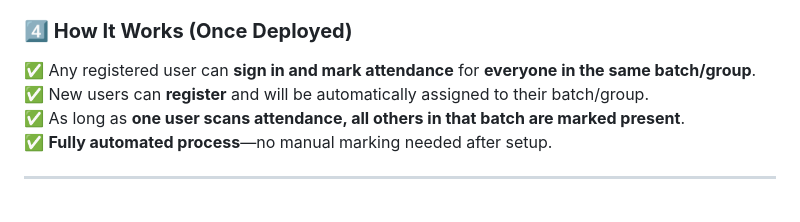
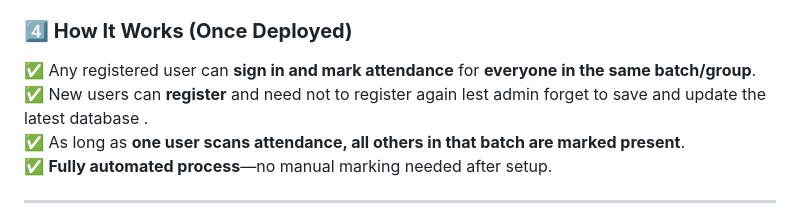
Before and after one commit to Necrosyth/camu, a Markdown page: README.md, the part around the change. Drawn GitHub-style.

```diff
--- a/README.md
+++ b/README.md
@@ -27,7 +27,7 @@ This project is made **for educational and research purposes only**. By using or
 
 ### **4️⃣ How It Works (Once Deployed)**
 ✅ Any registered user can **sign in and mark attendance** for **everyone in the same batch/group**.
-✅ New users can **register** and will be automatically assigned to their batch/group.
+✅ New users can **register** and need not to register again lest admin forget to save and update the latest database .
 ✅ As long as **one user scans attendance, all others in that batch are marked present**.
 ✅ **Fully automated process**—no manual marking needed after setup.
 
```
